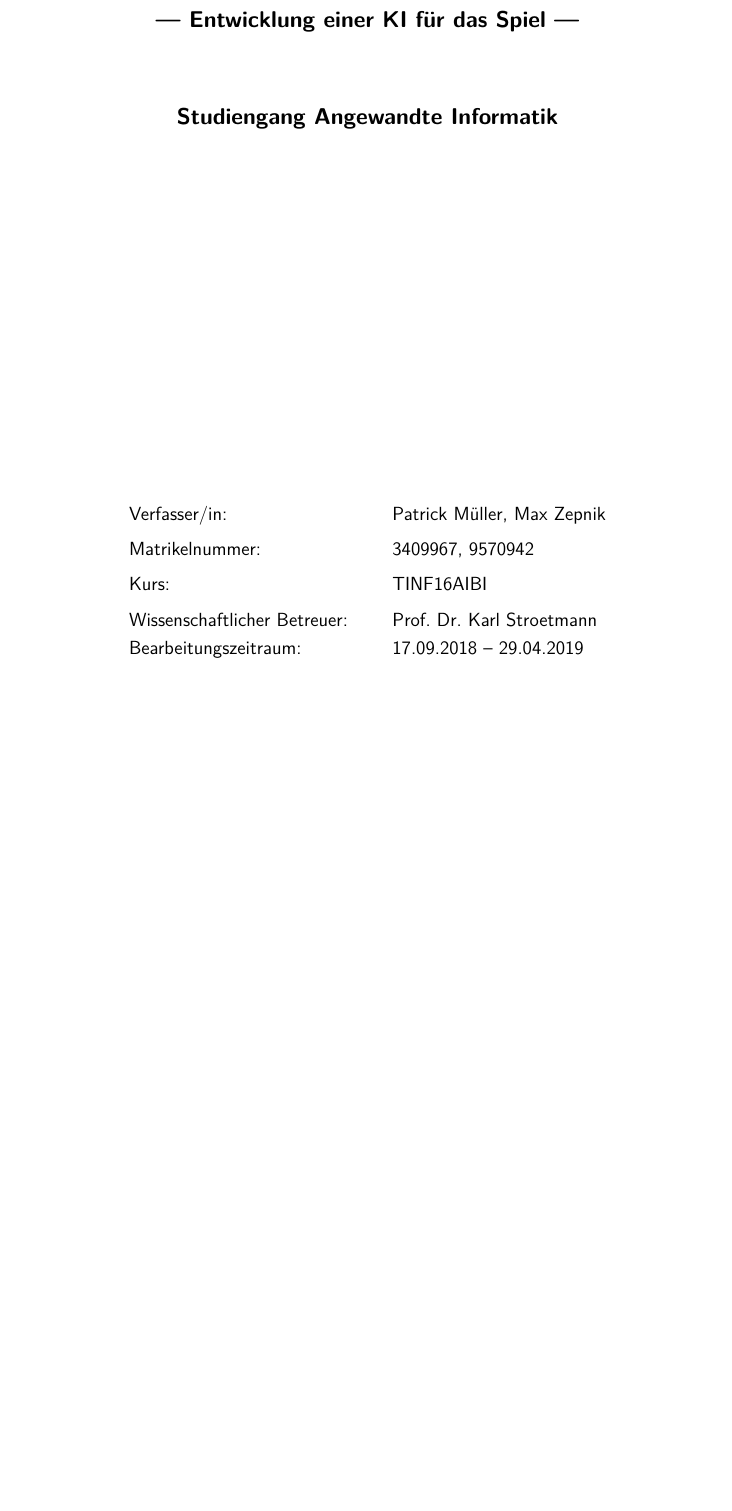
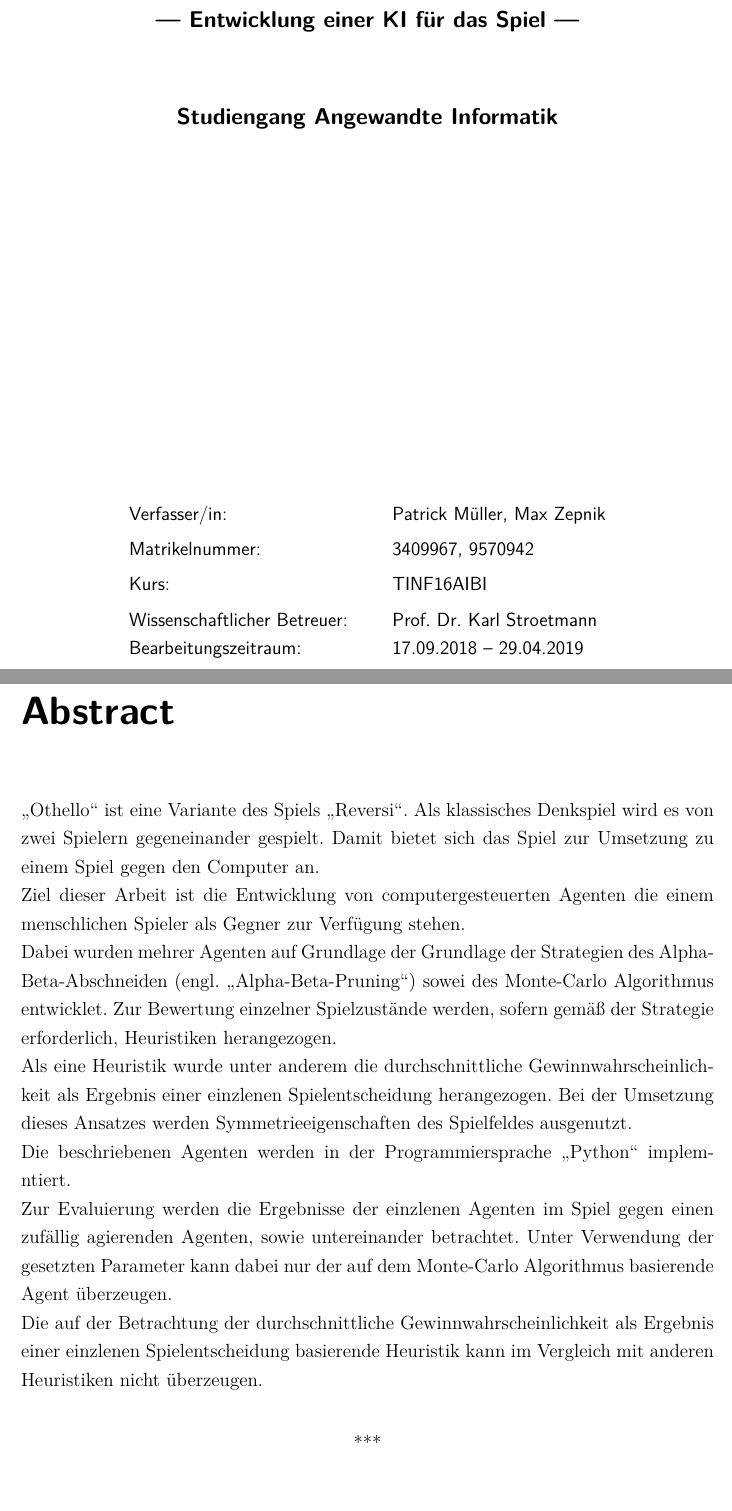
Before and after one commit to pm1997/othello, a LaTeX document (Paper/Bericht/Othello.tex, which reads Paper/Bericht/abstract-de.tex): part of page 1 of 91 before the commit and two parts of pages 1 and 2 of 93 after it, the two joined at a grey line, cut so that both start at the same text, the shorter picture padded with empty space. The pictures show the PDF file Paper/Bericht/Othello.pdf that the author committed with the source.

Commit message:
Add Abstract

```diff
--- /dev/null
+++ b/Paper/Bericht/abstract-de.tex
@@ -0,0 +1,15 @@
+\addcontentsline{toc}{chapter}{Abstract}
+\chapter*{Abstract}
+\addcontentsline{toc}{section}{Deutsch}
+
+\mxZitat{\ot} ist eine Variante des Spiels \mxZitat{Reversi}. Als klassisches Denkspiel wird es von zwei Spielern gegeneinander gespielt. Damit bietet sich das Spiel zur Umsetzung zu einem Spiel gegen den Computer an.
+\\Ziel dieser Arbeit ist die Entwicklung von computergesteuerten Agenten die einem menschlichen Spieler als Gegner zur Verfügung stehen.
+\\Dabei wurden mehrer Agenten auf Grundlage der Grundlage der Strategien des \abab\ (engl. \mxZitat{\abp}) sowei des \mc\ Algorithmus entwicklet. Zur Bewertung einzelner Spielzustände werden, sofern gemäß der Strategie erforderlich, Heuristiken herangezogen.
+\\Als eine Heuristik wurde unter anderem die durchschnittliche Gewinnwahrscheinlichkeit als Ergebnis einer einzlenen Spielentscheidung herangezogen. Bei der Umsetzung dieses Ansatzes werden Symmetrieeigenschaften des Spielfeldes ausgenutzt.
+\\Die beschriebenen Agenten werden in der Programmiersprache \mxZitat{Python} implemntiert.
+\\Zur Evaluierung werden die Ergebnisse der einzlenen Agenten im Spiel gegen einen zufällig agierenden Agenten, sowie untereinander betrachtet. Unter Verwendung der gesetzten Parameter kann dabei nur der auf dem \mc\ Algorithmus basierende Agent überzeugen.
+\\Die auf der Betrachtung der durchschnittliche Gewinnwahrscheinlichkeit als Ergebnis einer einzlenen Spielentscheidung basierende Heuristik kann im Vergleich mit anderen Heuristiken nicht überzeugen.
+
+\begin{center}
+***
+\end{center}
```
Also changed, not shown: Paper/Bericht/Othello.tex (+7 -5 lines), Paper/Bericht/abstract-en.tex (added, +10 -0 lines), Paper/Bericht/ewerkl.tex (+1 -1 lines), Paper/Bericht/Othello.pdf.
